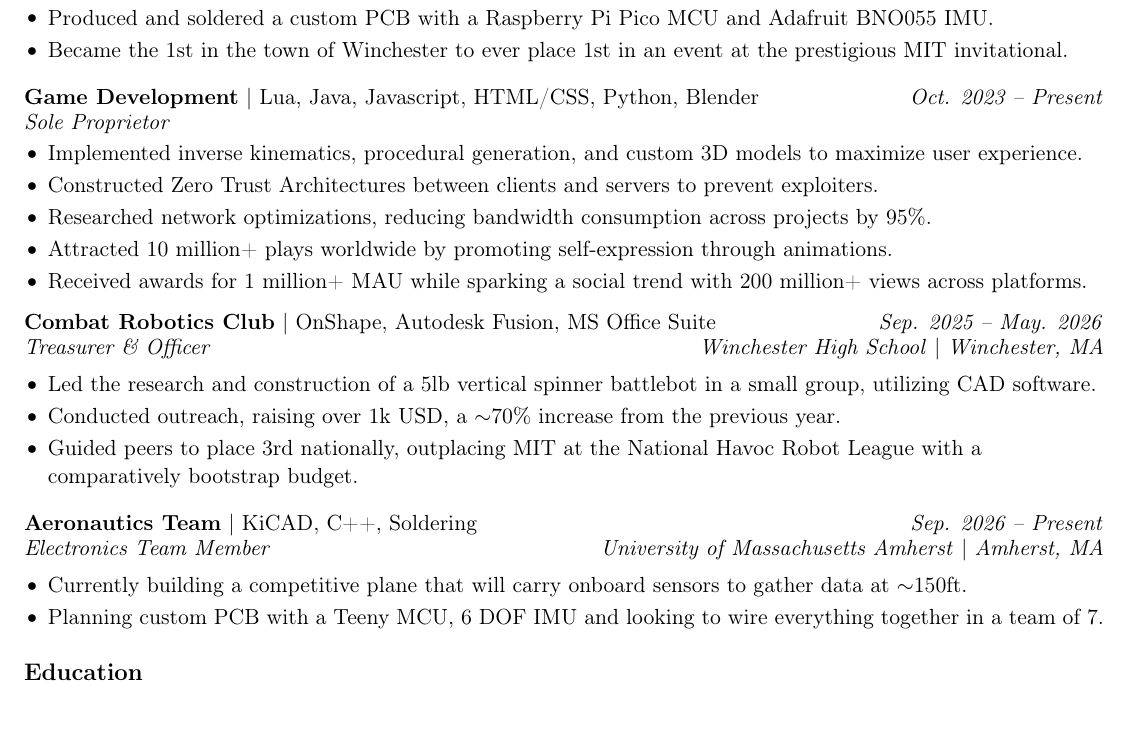
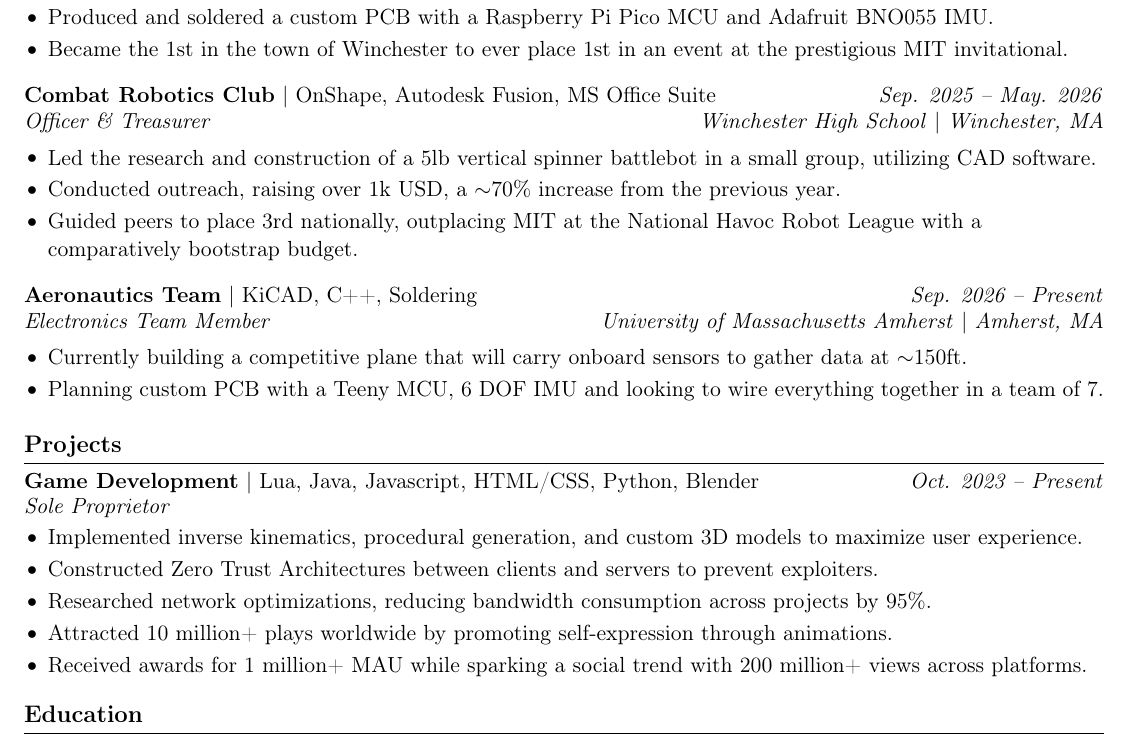
Before and after one commit to toyJig/Resume, a LaTeX CV (Resume.tex): part of the page, cut so that both start at the same text, the shorter picture padded with empty space. Compiled offline with pdfLaTeX.

Commit message:
Moved game dev to projects since no location

```diff
--- a/Resume.tex
+++ b/Resume.tex
@@ -65,21 +65,9 @@ right=0.5in]{geometry}              % specify right page margin
   \item Became the 1st in the town of Winchester to ever place 1st in an event at the prestigious MIT invitational.
 \end{itemize}
 
-\textbf{Game Development} | Lua, Java, Javascript, HTML/CSS, Python, Blender \hfill \textit{Oct. 2023 – Present}\\
-\vspace{-1pt}
-\textit{Sole Proprietor}
-\vspace{-5pt}
-\begin{itemize}
-  \item Implemented inverse kinematics, procedural generation, and custom 3D models to maximize user experience.
-  \item Constructed Zero Trust Architectures between clients and servers to prevent exploiters.
-  \item Researched network optimizations, reducing bandwidth consumption across projects by 95\%.
-  \item Attracted 10 million+ plays worldwide by promoting self-expression through animations.
-  \item Received awards for 1 million+ MAU while sparking a social trend with 200 million+ views across platforms.
-\end{itemize}
-
 \textbf{Combat Robotics Club} | OnShape, Autodesk Fusion, MS Office Suite\hfill \textit{Sep. 2025 – May. 2026}\\
 \vspace{-1pt}
-\textit{Treasurer \& Officer}    \hfill \textit{Winchester High School} | \textit{Winchester, MA}\\
+\textit{Officer \& Treasurer}    \hfill \textit{Winchester High School} | \textit{Winchester, MA}\\
 \vspace{-5pt}
 \begin{itemize}
   \item Led the research and construction of a 5lb vertical spinner battlebot in a small group, utilizing CAD software.
@@ -96,19 +84,23 @@ right=0.5in]{geometry}              % specify right page margin
   \item Planning custom PCB with a Teeny MCU, 6 DOF IMU and looking to wire everything together in a team of 7.
 \end{itemize}
 
+% projects section
+\vspace{-12.5pt}
+\section*{Projects}
+\textbf{Game Development} | Lua, Java, Javascript, HTML/CSS, Python, Blender \hfill \textit{Oct. 2023 – Present}\\
+\vspace{-1pt}
+\textit{Sole Proprietor}
+\vspace{-5pt}
+\begin{itemize}
+  \item Implemented inverse kinematics, procedural generation, and custom 3D models to maximize user experience.
+  \item Constructed Zero Trust Architectures between clients and servers to prevent exploiters.
+  \item Researched network optimizations, reducing bandwidth consumption across projects by 95\%.
+  \item Attracted 10 million+ plays worldwide by promoting self-expression through animations.
+  \item Received awards for 1 million+ MAU while sparking a social trend with 200 million+ views across platforms.
+\end{itemize}
 
-% \section*{Projects}
-% \begin{itemize}
-%   \item \textbf{QuantSoftware Toolkit:} Open source Python library for data analysis and machine learning for finance
-%   \item \textbf{GitHub Visualization:} Data visualization of Git Log data using D3 to analyze project trends over time
-%   \item \textbf{Recommendation System:} Music and movie recommender systems using collaborative filtering on public datasets
-%   \item \textbf{Mac Setup:} Book that gives step by step instructions on setting up developer environment on Mac OS
-% \end{itemize}
-
-% \vspace{-18.5pt}
 
 % education section
-
 \vspace{-12.5pt}
 \section*{Education}
 \vspace{3pt}
```
